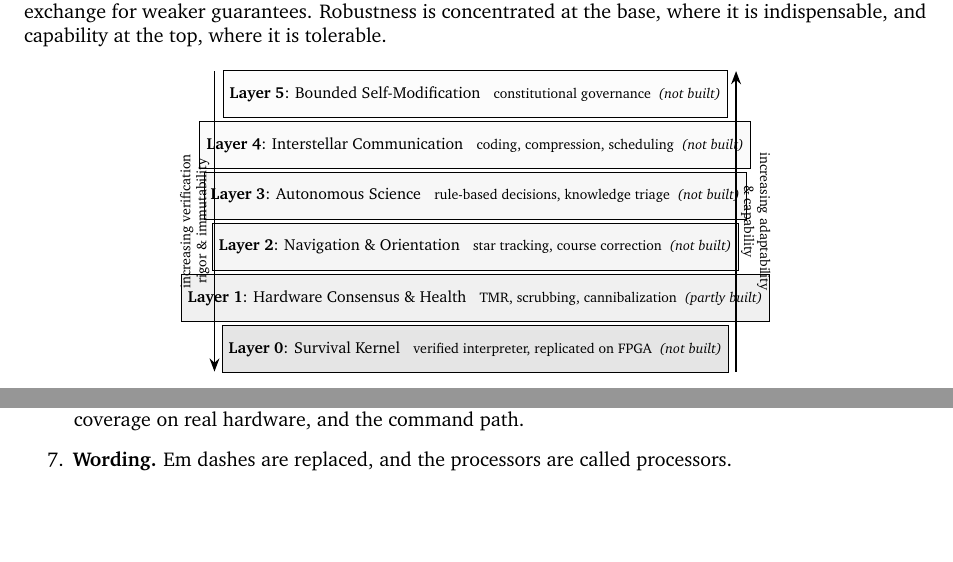
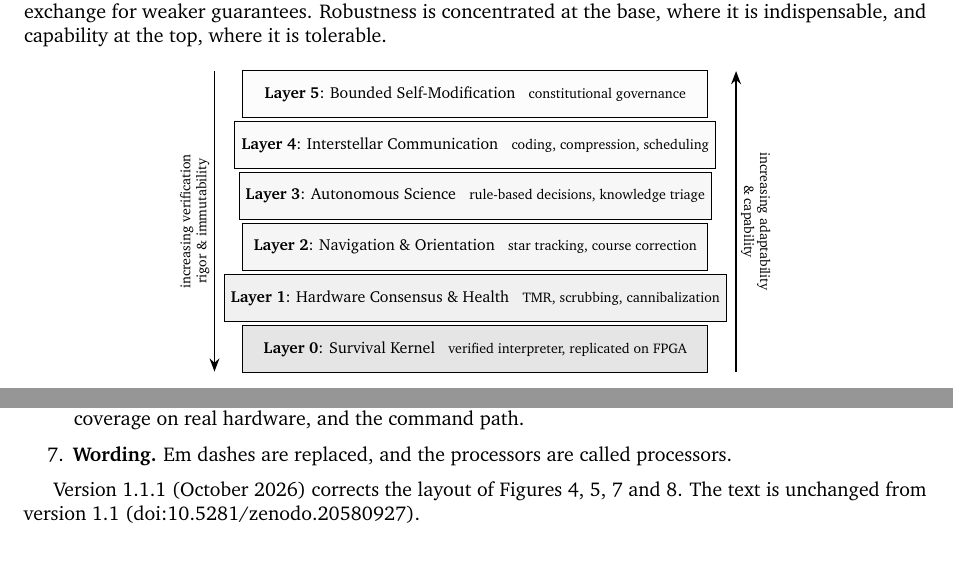
Before and after one commit to mruspace/whitepaper, a LaTeX document (mru.tex): two parts of pages 8 and 16 of 18 before the commit and two parts of pages 8 and 15 of 18 after it, joined at a grey line, cut so that both start at the same text, the shorter picture padded with empty space. Compiled offline with pdfLaTeX.

Commit message:
Fix the layout of Figures 4, 5, 7 and 8 (v1.1.1) (#7)

```diff
--- a/mru.tex
+++ b/mru.tex
@@ -28,7 +28,7 @@
 \title{Mru\\[0.3cm]
 \large A Fault-Tolerant Operating System for Thousand-Year Autonomous Operation}
 \author{Will Binns \\ \small hello@wbnns.com}
-\date{Version 1.1, October 2026\\ \small Version 1.0, May 2026: doi:10.5281/zenodo.20579438}
+\date{Version 1.1.1, October 2026\\ \small Version 1.1: doi:10.5281/zenodo.20580927. Version 1.0, May 2026: doi:10.5281/zenodo.20579438}
 
 \begin{document}
 
@@ -286,12 +286,12 @@ The architecture is a stack of six layers, each constrained by the physical enve
 \begin{tikzpicture}[>=Stealth, font=\small,
   L/.style={draw, minimum width=8.2cm, minimum height=0.82cm, align=center, font=\footnotesize}]
 
-\node[L, fill=gray!2]  (l5) at (0, 4.35) {\textbf{Layer 5}: Bounded Self-Modification \;\;\scriptsize constitutional governance \;\textit{(not built)}};
-\node[L, fill=gray!4]  (l4) at (0, 3.45) {\textbf{Layer 4}: Interstellar Communication \;\;\scriptsize coding, compression, scheduling \;\textit{(not built)}};
-\node[L, fill=gray!6]  (l3) at (0, 2.55) {\textbf{Layer 3}: Autonomous Science \;\;\scriptsize rule-based decisions, knowledge triage \;\textit{(not built)}};
-\node[L, fill=gray!8]  (l2) at (0, 1.65) {\textbf{Layer 2}: Navigation \& Orientation \;\;\scriptsize star tracking, course correction \;\textit{(not built)}};
-\node[L, fill=gray!12] (l1) at (0, 0.75) {\textbf{Layer 1}: Hardware Consensus \& Health \;\;\scriptsize TMR, scrubbing, cannibalization \;\textit{(partly built)}};
-\node[L, fill=gray!20] (l0) at (0, -0.15) {\textbf{Layer 0}: Survival Kernel \;\;\scriptsize verified interpreter, replicated on FPGA \;\textit{(not built)}};
+\node[L, fill=gray!2]  (l5) at (0, 4.35) {\textbf{Layer 5}: Bounded Self-Modification \;\;\scriptsize constitutional governance};
+\node[L, fill=gray!4]  (l4) at (0, 3.45) {\textbf{Layer 4}: Interstellar Communication \;\;\scriptsize coding, compression, scheduling};
+\node[L, fill=gray!6]  (l3) at (0, 2.55) {\textbf{Layer 3}: Autonomous Science \;\;\scriptsize rule-based decisions, knowledge triage};
+\node[L, fill=gray!8]  (l2) at (0, 1.65) {\textbf{Layer 2}: Navigation \& Orientation \;\;\scriptsize star tracking, course correction};
+\node[L, fill=gray!12] (l1) at (0, 0.75) {\textbf{Layer 1}: Hardware Consensus \& Health \;\;\scriptsize TMR, scrubbing, cannibalization};
+\node[L, fill=gray!20] (l0) at (0, -0.15) {\textbf{Layer 0}: Survival Kernel \;\;\scriptsize verified interpreter, replicated on FPGA};
 
 % Right-margin gradient: adaptability & capability increase toward the apex (arrow points up)
 \draw[->, thick] (4.6, -0.55) -- (4.6, 4.75);
@@ -604,6 +604,8 @@ Version 1.0 (May 2026, doi:10.5281/zenodo.20579438) is archived unchanged. Versi
 \item \textbf{Open problems.} Section~17 adds common-mode faults, input agreement, replica determinism, test coverage on real hardware, and the command path.
 \item \textbf{Wording.} Em dashes are replaced, and the processors are called processors.
 \end{enumerate}
+
+Version 1.1.1 (October 2026) corrects the layout of Figures~\ref{fig:stack}, \ref{fig:quorum}, \ref{fig:constitution} and \ref{fig:degradation}. The text is unchanged from version 1.1 (doi:10.5281/zenodo.20580927).
 
 \bibliographystyle{ieeetr}
 \bibliography{mru}
```
Also changed, not shown: README.md, mru.pdf, mru.tex (14 more changed lines).
